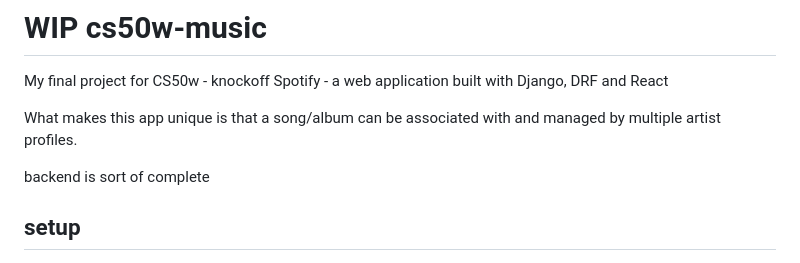
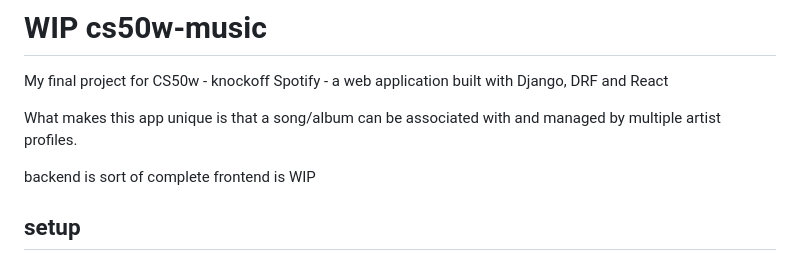
Before and after one commit to nedkodimitrov/cs50w-music, a Markdown page: README.md, the part around the change. Drawn GitHub-style.

```diff
--- a/README.md
+++ b/README.md
@@ -5,6 +5,7 @@ My final project for CS50w - knockoff Spotify - a web application built with Dja
 What makes this app unique is that a song/album can be associated with and managed by multiple artist profiles.
 
 backend is sort of complete
+frontend is WIP
 
 ## setup
 `python3 -m venv env`
```
